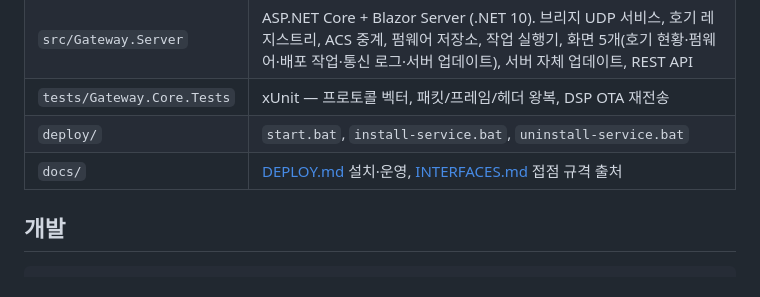
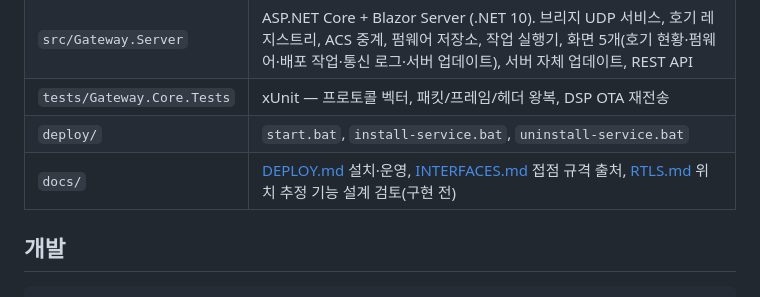
Before and after one commit to Leepy0/AGV_FOTA_GATEWAY, a Markdown page: README.md, the part around the change. Drawn GitHub-style.

```diff
--- a/README.md
+++ b/README.md
@@ -19,7 +19,7 @@ ACS(교통제어) TCP 소켓 중계도 같은 프로세스에 들어갑니다 (
 | `src/Gateway.Server` | ASP.NET Core + Blazor Server (.NET 10). 브리지 UDP 서비스, 호기 레지스트리, ACS 중계, 펌웨어 저장소, 작업 실행기, 화면 5개(호기 현황·펌웨어·배포 작업·통신 로그·서버 업데이트), 서버 자체 업데이트, REST API |
 | `tests/Gateway.Core.Tests` | xUnit — 프로토콜 벡터, 패킷/프레임/헤더 왕복, DSP OTA 재전송 |
 | `deploy/` | `start.bat`, `install-service.bat`, `uninstall-service.bat` |
-| `docs/` | [DEPLOY.md](docs/DEPLOY.md) 설치·운영, [INTERFACES.md](docs/INTERFACES.md) 접점 규격 출처 |
+| `docs/` | [DEPLOY.md](docs/DEPLOY.md) 설치·운영, [INTERFACES.md](docs/INTERFACES.md) 접점 규격 출처, [RTLS.md](docs/RTLS.md) 위치 추정 기능 설계 검토(구현 전) |
 
 ## 개발
 
```
Also changed, not shown: docs/RTLS.md (added, +165 -0 lines).
